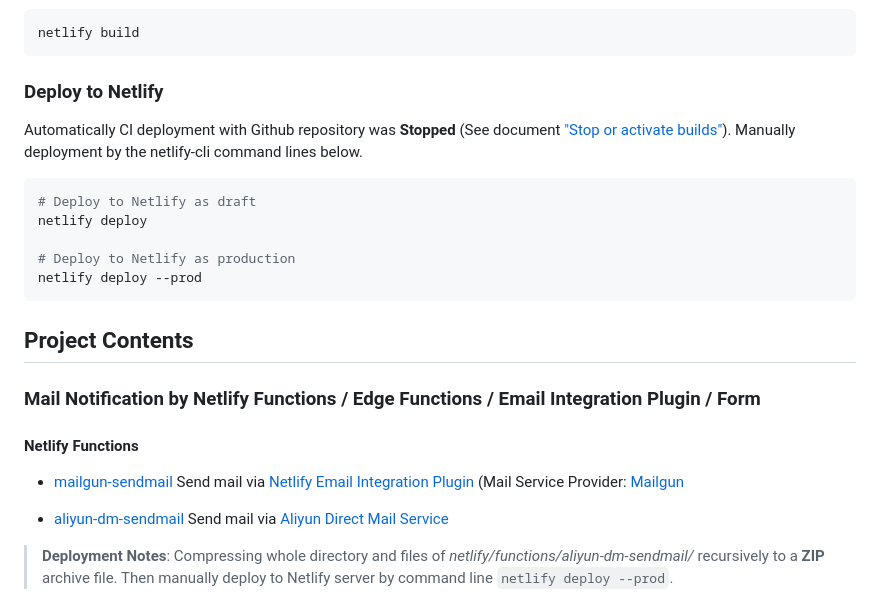
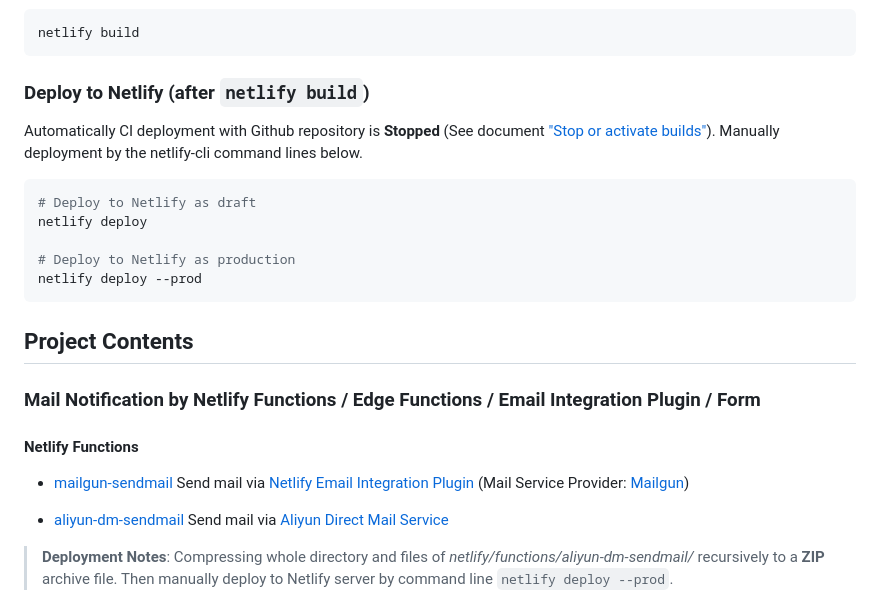
Before and after one commit to dyslab/vue-neuron, a Markdown page: README.md, the part around the change. GitHub-like rendering.

Commit message:
Patch README.md

````diff
--- a/README.md
+++ b/README.md
@@ -28,9 +28,9 @@ netlify dev
 netlify build
 ```
 
-### Deploy to Netlify
+### Deploy to Netlify (after `netlify build`)
 
-Automatically CI deployment with Github repository was **Stopped** (See document ["Stop or activate builds"](https://docs.netlify.com/configure-builds/stop-or-activate-builds/)). Manually deployment by the netlify-cli command lines below.
+Automatically CI deployment with Github repository is **Stopped** (See document ["Stop or activate builds"](https://docs.netlify.com/configure-builds/stop-or-activate-builds/)). Manually deployment by the netlify-cli command lines below.
 
 ```bash
 # Deploy to Netlify as draft
@@ -46,7 +46,7 @@ netlify deploy --prod
 
 #### Netlify Functions
 
-- [mailgun-sendmail](netlify/functions/mailgun-sendmail/) Send mail via [Netlify Email Integration Plugin](#netlify-email-integration-plugin) (Mail Service Provider: [Mailgun](https://app.mailgun.com/mg/dashboard)
+- [mailgun-sendmail](netlify/functions/mailgun-sendmail/) Send mail via [Netlify Email Integration Plugin](#netlify-email-integration-plugin) (Mail Service Provider: [Mailgun](https://app.mailgun.com/mg/dashboard))
 
 - [aliyun-dm-sendmail](netlify/functions/aliyun-dm-sendmail/) Send mail via [Aliyun Direct Mail Service](https://dm.console.aliyun.com/#/directmail/Home/)
 
````
